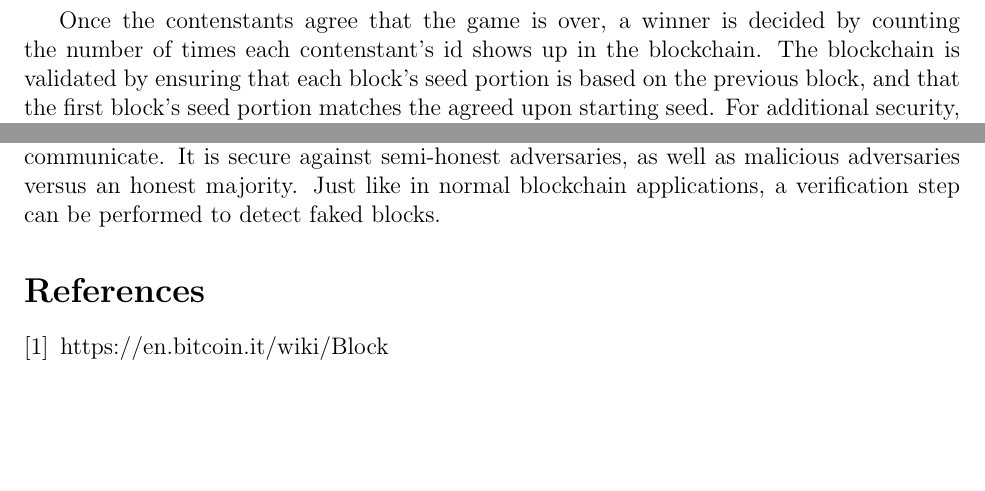
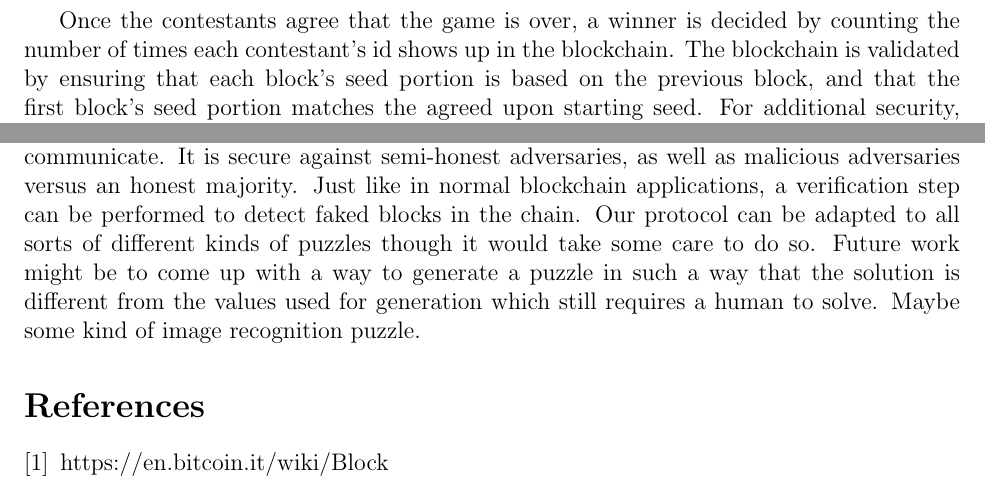
Before and after one commit to goatgoose/blockchain_puzzle, a LaTeX paper (finalproject.tex): two parts of pages 2 and 3 of 3, joined at a grey line, cut so that both start at the same text, the shorter picture padded with empty space. Compiled offline with pdfLaTeX.

Commit message:
Finalized paper

```diff
--- a/finalproject.tex
+++ b/finalproject.tex
@@ -21,5 +21,5 @@ Upon solving the puzzle, the contenstant will know the shuffled value that when
 
-Once the contenstants agree that the game is over, a winner is decided by counting the number of times each contenstant's id shows up in the blockchain. The blockchain is validated by ensuring that each block's seed portion is based on the previous block, and that the first block's seed portion matches the agreed upon starting seed. For additional security, contestants should also ensure that their local blockchains match each other's. In order to fake a single block in the middle of a blockchain, a semi-malicious contestant (one who breaks the rules but does not collude with their own computer or know the shuffle function) must, in addition to solving their version of the puzzle for that block, solve someone's puzzle for each subsequent block up to the most recent block. Since each puzzle is based off of the winner of the previous round, a semi-malicious contestant cannot reuse the work done by other winners.
+Once the contestants agree that the game is over, a winner is decided by counting the number of times each contestant's id shows up in the blockchain. The blockchain is validated by ensuring that each block's seed portion is based on the previous block, and that the first block's seed portion matches the agreed upon starting seed. For additional security, contestants should also ensure that their local blockchains match each other's. In order to fake a single block in the middle of a blockchain, a semi-malicious contestant (one who breaks the rules but does not collude with their own computer or know the shuffle function) must, in addition to solving their version of the puzzle for that block, solve someone's puzzle for each subsequent block up to the most recent block. Since each puzzle is based off of the winner of the previous round, a semi-malicious contestant cannot reuse the work done by other winners.
 
 \section{Protocol}
 \begin{itemize}
@@ -44,7 +44,7 @@ Once the contenstants agree that the game is over, a winner is decided by counti
 \end{itemize}
 
 \section{Conclusion}
-Our protocol allows users to compete in a puzzle tournament using only their voices to communicate. It is secure against semi-honest adversaries, as well as malicious adversaries versus an honest majority. Just like in normal blockchain applications, a verification step can be performed to detect faked blocks.
+Our protocol allows users to compete in a puzzle tournament using only their voices to communicate. It is secure against semi-honest adversaries, as well as malicious adversaries versus an honest majority. Just like in normal blockchain applications, a verification step can be performed to detect faked blocks in the chain. Our protocol can be adapted to all sorts of different kinds of puzzles though it would take some care to do so. Future work might be to come up with a way to generate a puzzle in such a way that the solution is different from the values used for generation which still requires a human to solve. Maybe some kind of image recognition puzzle.
 
 \begin{thebibliography}{9}
   \bibitem{block} https://en.bitcoin.it/wiki/Block
```
Also changed, not shown: finalproject.pdf (added), finalproject.tex (6 more changed lines), 1 other file.
